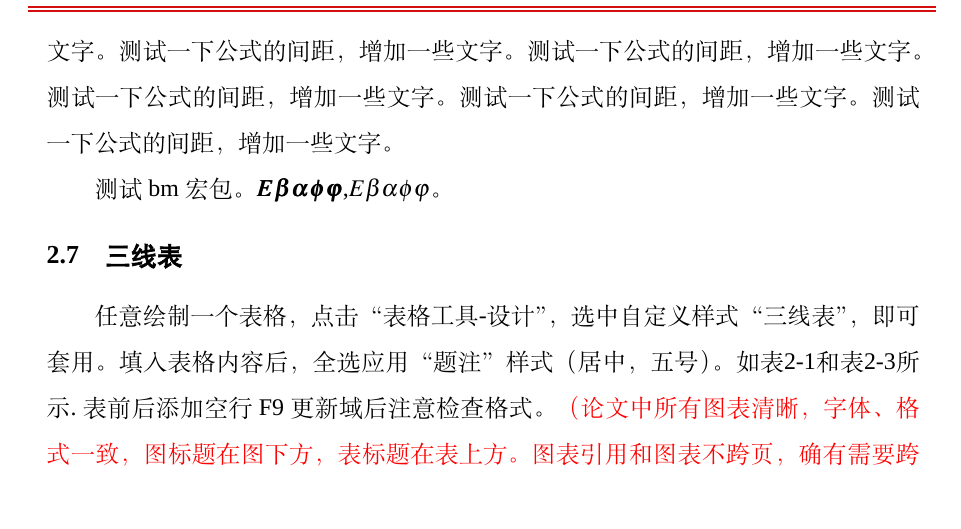
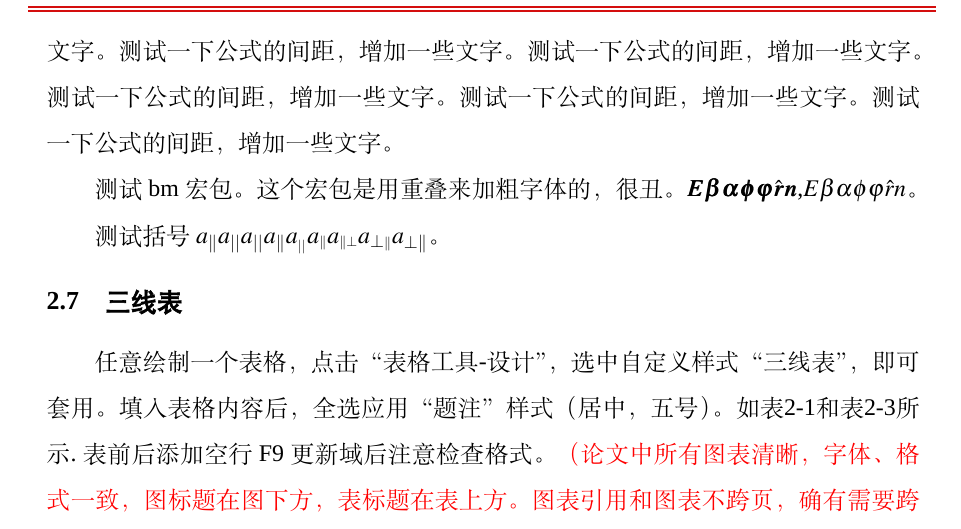
Before and after one commit to someWorlds/Templet_latex_HUST-PhD-Dissertation, a LaTeX thesis (main.tex, which reads body/chap02.tex): part of page 17 of 37, cut so that both start at the same text. Compiled offline with XeLaTeX; a missing font is replaced by an installed copy or a similar font; a LaTeX package or settings file that is missing is left out.

Commit message:
用\bm斜体加粗会有重影，\scriptscriptstyle可以进一步缩小下标

```diff
--- a/body/chap02.tex
+++ b/body/chap02.tex
@@ -130,7 +130,9 @@ nonumber可以控制align的第一行不显示公式编号。其中第$i$个自
 \end{align}
 测试一下引用align里面的公式编号，如公式\eqref{eqtest2}及\eqref{eqtest3}。测试一下公式的间距，增加一些文字。测试一下公式的间距，增加一些文字。测试一下公式的间距，增加一些文字。测试一下公式的间距，增加一些文字。测试一下公式的间距，增加一些文字。测试一下公式的间距，增加一些文字。测试一下公式的间距，增加一些文字。测试一下公式的间距，增加一些文字。
 
-测试bm宏包。$\bm{E\beta\alpha\phi\varphi}$,$E\beta\alpha\phi\varphi$。
+测试bm宏包。这个宏包是用重叠来加粗字体的，很丑。$\bm{E\beta\alpha\phi\varphi \hat r n}$,$E\beta\alpha\phi\varphi \hat r n$。
+
+测试括号$a_{\Vert}a_{||}a_{\vert\vert}a_{\|}a_{_{||}}a_{\scriptscriptstyle\Vert}a_{\scriptscriptstyle\parallel\bot}a_{\bot\scriptscriptstyle\|}a_{\bot\|}$。
 
 \section{三线表}
 任意绘制一个表格，点击“表格工具-设计”，选中自定义样式“三线表”，即可套用。填入表格内容后，全选应用“题注”样式（居中，五号）。如表\ref{Tab2-1}和表\ref{Tab2-2}所示.表前后添加空行F9更新域后注意检查格式。
```
Also changed, not shown: main.pdf.
